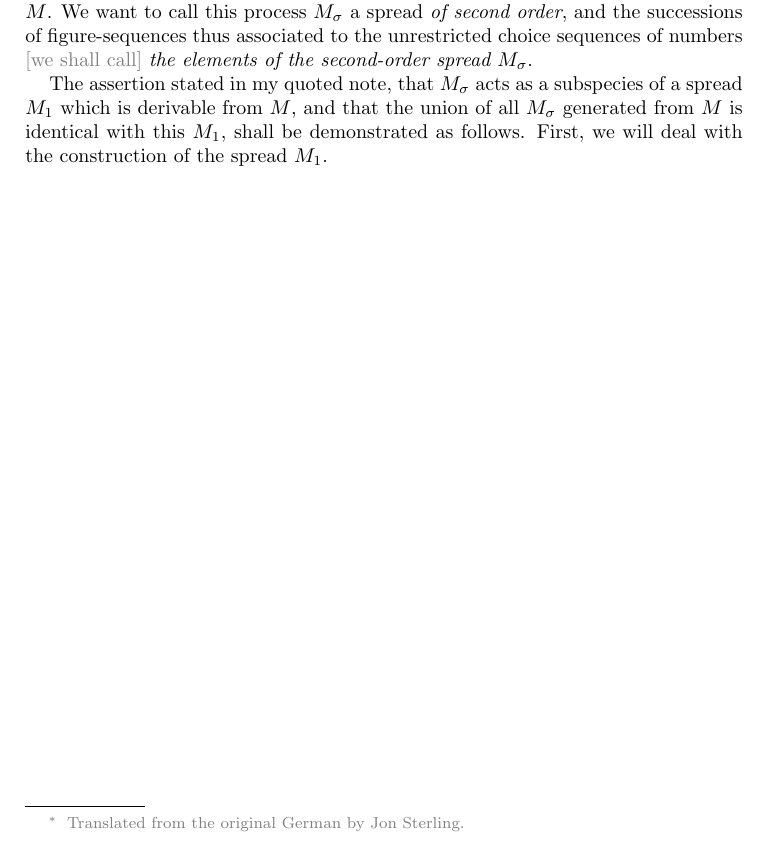
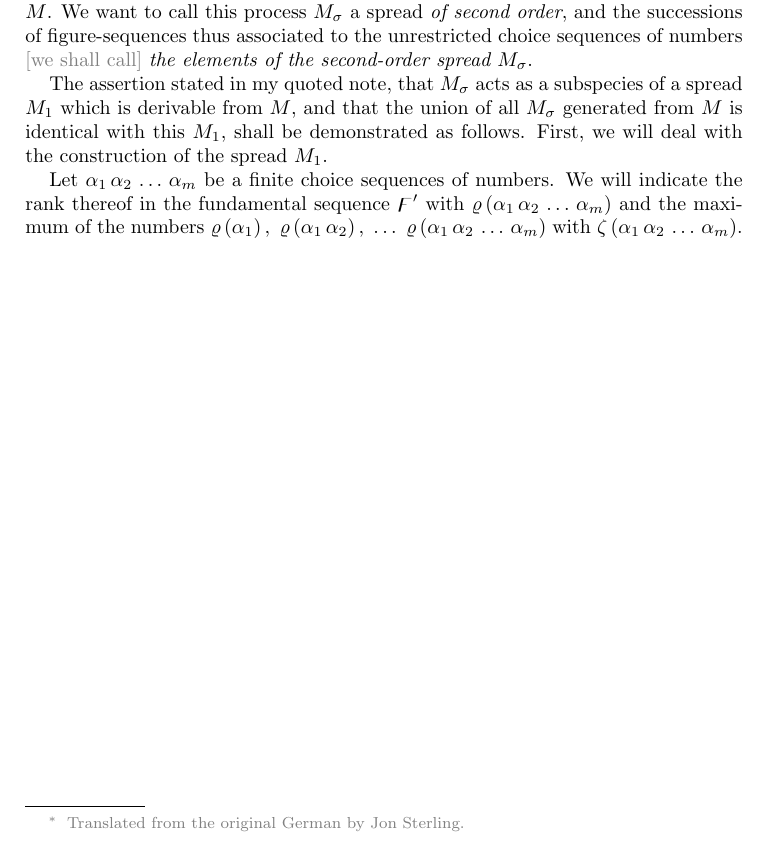
Before and after one commit to jonsterling/brouwer-translations, a LaTeX paper (brouwer-1942.tex): part of the page, cut so that both start at the same text. Compiled offline with pdfLaTeX.

Commit message:
another paragraph

```diff
--- a/brouwer-1942.tex
+++ b/brouwer-1942.tex
@@ -1,6 +1,8 @@
 \documentclass{amsart}
 \usepackage{brouwer}
 
+\newcommand\Rank[1]{\varrho\left(#1\right)}
+\newcommand\Max[1]{\zeta\left(#1\right)}
 \begin{document}
 
 \Title{Mathematics}{%
@@ -33,4 +35,11 @@ $M_\sigma$ generated from $M$ is identical with this $M_1$, shall be
 demonstrated as follows. First, we will deal with the construction of the
 spread $M_1$.
 
+Let $\alpha_1\, \alpha_2\, \dots\, \alpha_m$ be a finite choice sequences of
+numbers. We will indicate the rank thereof in the fundamental sequence
+$\digamma'$ with $\Rank{\alpha_1\,\alpha_2\,\dots\,\alpha_m}$ and the maximum
+of the numbers $\Rank{\alpha_1},\ \Rank{\alpha_1\,\alpha_2},\ \dots\
+\Rank{\alpha_1\,\alpha_2\,\dots\,\alpha_m}$ with
+$\Max{\alpha_1\,\alpha_2\,\dots\,\alpha_m}$.
+
 \end{document}
```
Also changed, not shown: brouwer-1942.pdf.
